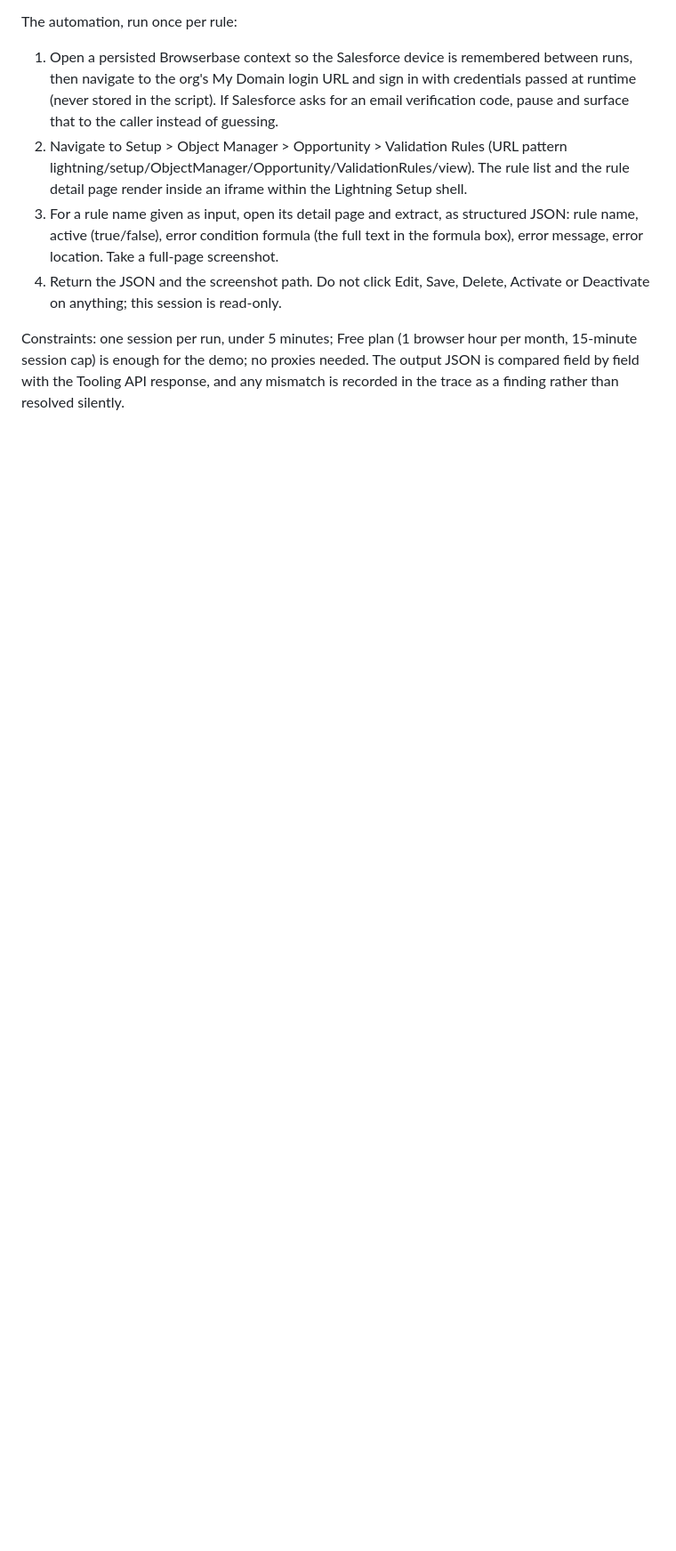
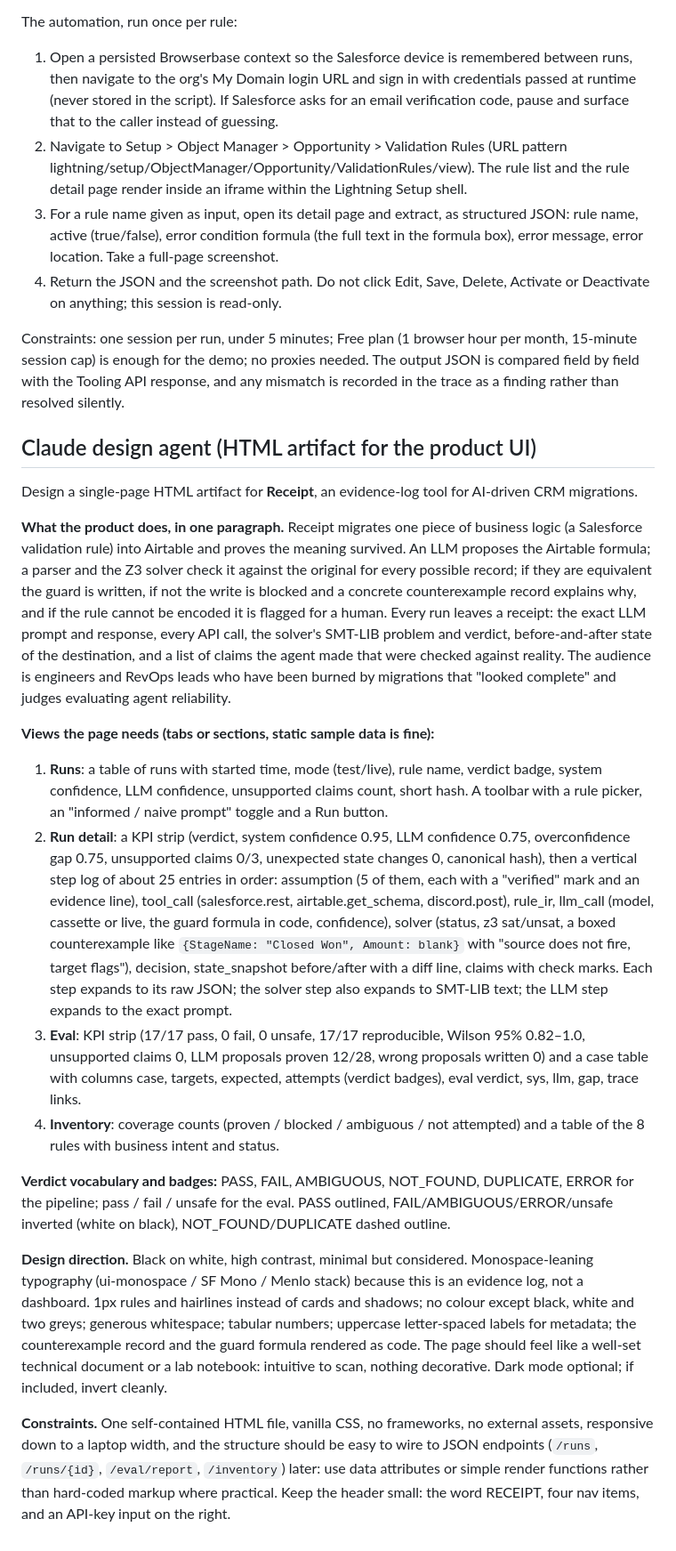
Before and after one commit to sanalvre/offboard, a Markdown page: skills/setup-prompts.md, the part around the change. Shown at 89% size. GitHub-like rendering; blank space fills up the shorter version.

Commit message:
add design-agent brief

```diff
--- a/skills/setup-prompts.md
+++ b/skills/setup-prompts.md
@@ -77,3 +77,50 @@ Constraints: one session per run, under 5 minutes; Free plan (1 browser hour per
 15-minute session cap) is enough for the demo; no proxies needed. The output JSON is
 compared field by field with the Tooling API response, and any mismatch is recorded in
 the trace as a finding rather than resolved silently.
+
+## Claude design agent (HTML artifact for the product UI)
+
+Design a single-page HTML artifact for **Receipt**, an evidence-log tool for AI-driven CRM migrations.
+
+**What the product does, in one paragraph.** Receipt migrates one piece of business logic (a Salesforce
+validation rule) into Airtable and proves the meaning survived. An LLM proposes the Airtable formula; a parser and
+the Z3 solver check it against the original for every possible record; if they are equivalent the guard is
+written, if not the write is blocked and a concrete counterexample record explains why, and if the rule cannot
+be encoded it is flagged for a human. Every run leaves a receipt: the exact LLM prompt and response, every API
+call, the solver's SMT-LIB problem and verdict, before-and-after state of the destination, and a list of claims
+the agent made that were checked against reality. The audience is engineers and RevOps leads who have been burned
+by migrations that "looked complete" and judges evaluating agent reliability.
+
+**Views the page needs (tabs or sections, static sample data is fine):**
+1. **Runs**: a table of runs with started time, mode (test/live), rule name, verdict badge, system confidence,
+   LLM confidence, unsupported claims count, short hash. A toolbar with a rule picker, an "informed / naive
+   prompt" toggle and a Run button.
+2. **Run detail**: a KPI strip (verdict, system confidence 0.95, LLM confidence 0.75, overconfidence gap 0.75,
+   unsupported claims 0/3, unexpected state changes 0, canonical hash), then a vertical step log of about 25
+   entries in order: assumption (5 of them, each with a "verified" mark and an evidence line), tool_call
+   (salesforce.rest, airtable.get_schema, discord.post), rule_ir, llm_call (model, cassette or live, the guard
+   formula in code, confidence), solver (status, z3 sat/unsat, a boxed counterexample like
+   `{StageName: "Closed Won", Amount: blank}` with "source does not fire, target flags"), decision,
+   state_snapshot before/after with a diff line, claims with check marks. Each step expands to its raw JSON; the
+   solver step also expands to SMT-LIB text; the LLM step expands to the exact prompt.
+3. **Eval**: KPI strip (17/17 pass, 0 fail, 0 unsafe, 17/17 reproducible, Wilson 95% 0.82–1.0, unsupported
+   claims 0, LLM proposals proven 12/28, wrong proposals written 0) and a case table with columns case, targets,
+   expected, attempts (verdict badges), eval verdict, sys, llm, gap, trace links.
+4. **Inventory**: coverage counts (proven / blocked / ambiguous / not attempted) and a table of the 8 rules with
+   business intent and status.
+
+**Verdict vocabulary and badges:** PASS, FAIL, AMBIGUOUS, NOT_FOUND, DUPLICATE, ERROR for the pipeline;
+pass / fail / unsafe for the eval. PASS outlined, FAIL/AMBIGUOUS/ERROR/unsafe inverted (white on black),
+NOT_FOUND/DUPLICATE dashed outline.
+
+**Design direction.** Black on white, high contrast, minimal but considered. Monospace-leaning typography
+(ui-monospace / SF Mono / Menlo stack) because this is an evidence log, not a dashboard. 1px rules and hairlines
+instead of cards and shadows; no colour except black, white and two greys; generous whitespace; tabular numbers;
+uppercase letter-spaced labels for metadata; the counterexample record and the guard formula rendered as code.
+The page should feel like a well-set technical document or a lab notebook: intuitive to scan, nothing decorative.
+Dark mode optional; if included, invert cleanly.
+
+**Constraints.** One self-contained HTML file, vanilla CSS, no frameworks, no external assets, responsive down to
+a laptop width, and the structure should be easy to wire to JSON endpoints (`/runs`, `/runs/{id}`,
+`/eval/report`, `/inventory`) later: use data attributes or simple render functions rather than hard-coded
+markup where practical. Keep the header small: the word RECEIPT, four nav items, and an API-key input on the right.
```
